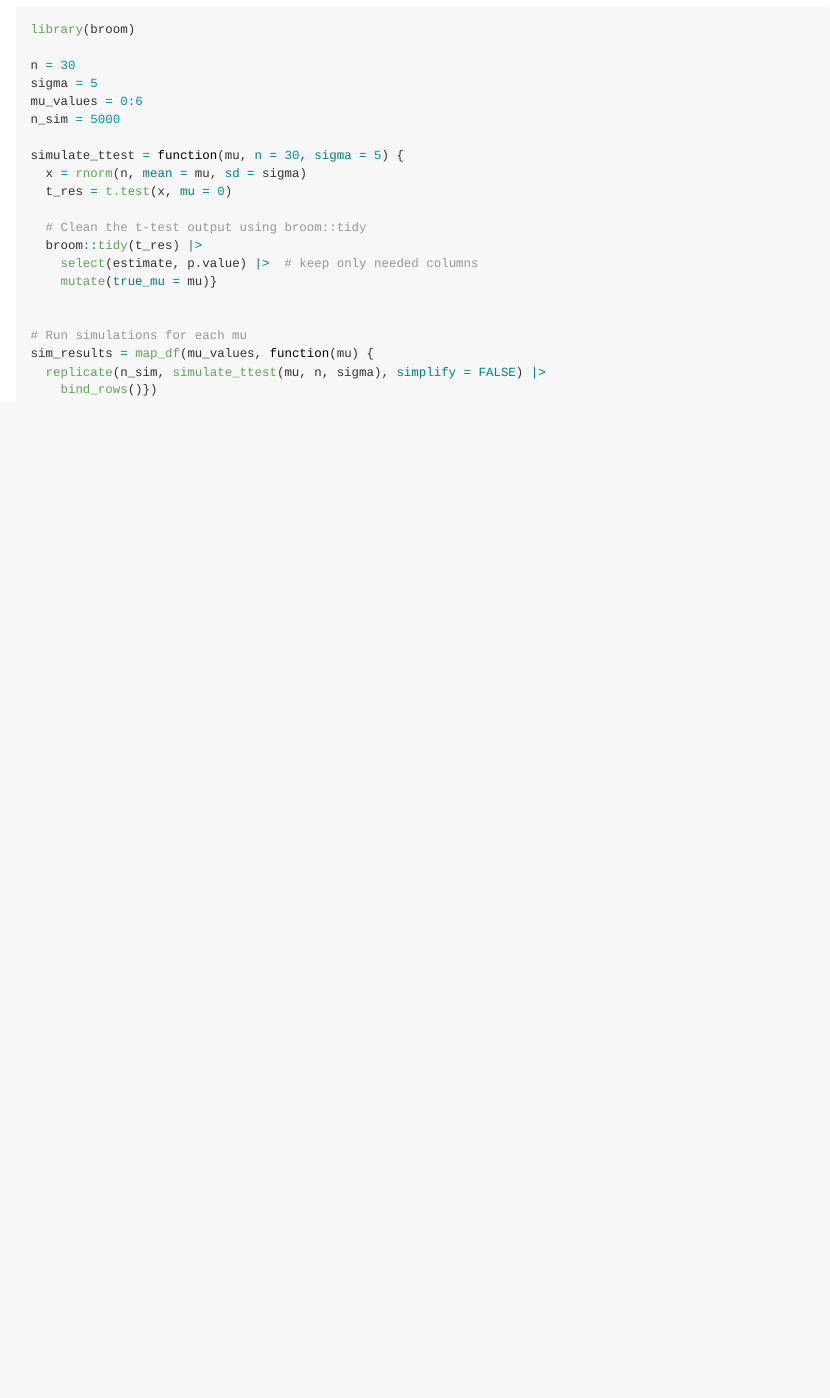
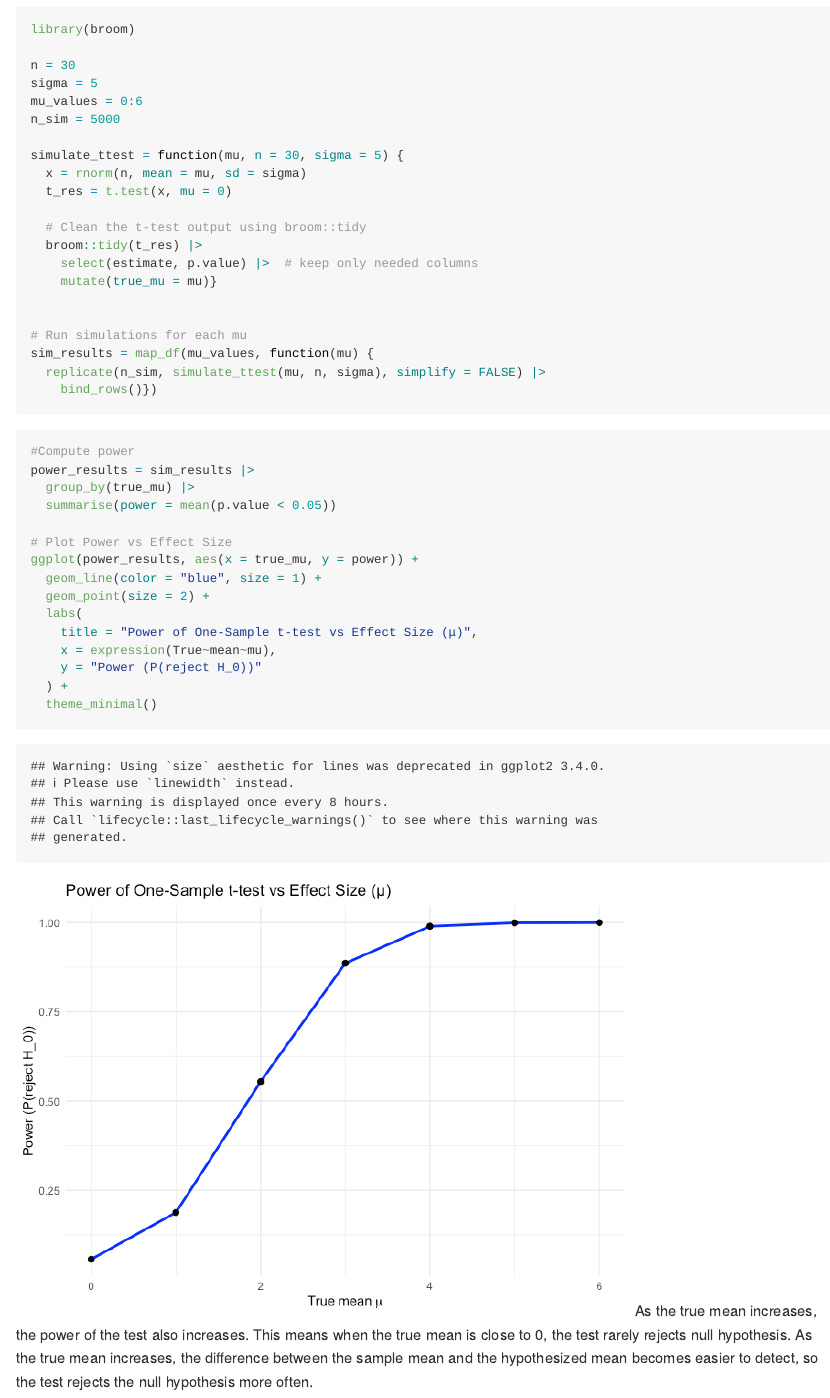
Before and after one commit to vickyyyangg/p8105_hw5_vy2196, an R Markdown document (hw5_vy2196.Rmd): the page in a window 1100 px wide, from 2000 px down. The pictures show the output file hw5_vy2196.md that the author committed with the source, drawn offline in the style of GitHub.

Commit message:
proportion of times the null was rejected and its description

````diff
--- a/hw5_vy2196.Rmd
+++ b/hw5_vy2196.Rmd
@@ -75,3 +75,23 @@ sim_results = map_df(mu_values, function(mu) {
     bind_rows()})
 
 ```
+
+```{r}
+#Compute power
+power_results = sim_results |>
+  group_by(true_mu) |>
+  summarise(power = mean(p.value < 0.05))
+
+# Plot Power vs Effect Size
+ggplot(power_results, aes(x = true_mu, y = power)) +
+  geom_line(color = "blue", size = 1) +
+  geom_point(size = 2) +
+  labs(
+    title = "Power of One-Sample t-test vs Effect Size (μ)",
+    x = expression(True~mean~mu),
+    y = "Power (P(reject H_0))"
+  ) +
+  theme_minimal()
+
+```
+As the true mean increases, the power of the test also increases. This means when the true mean is close to 0, the test rarely rejects null hypothesis. As the true mean increases, the difference between the sample mean and the hypothesized mean becomes easier to detect, so the test rejects the null hypothesis more often.
````
Also changed, not shown: hw5_vy2196.md, hw5_vy2196_files/figure-gfm/unnamed-chunk-5-1.png (added).
